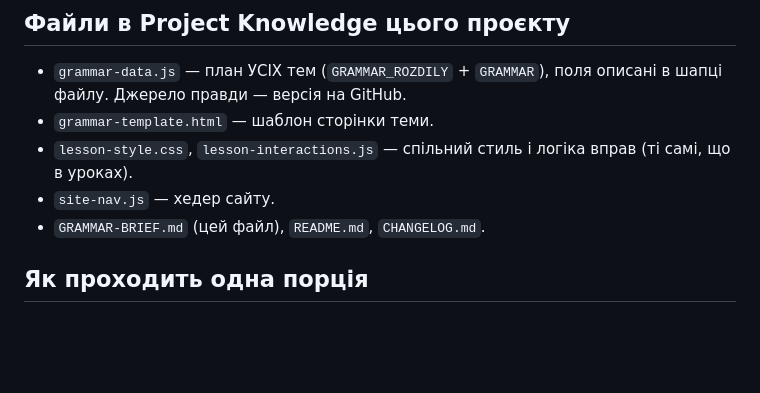
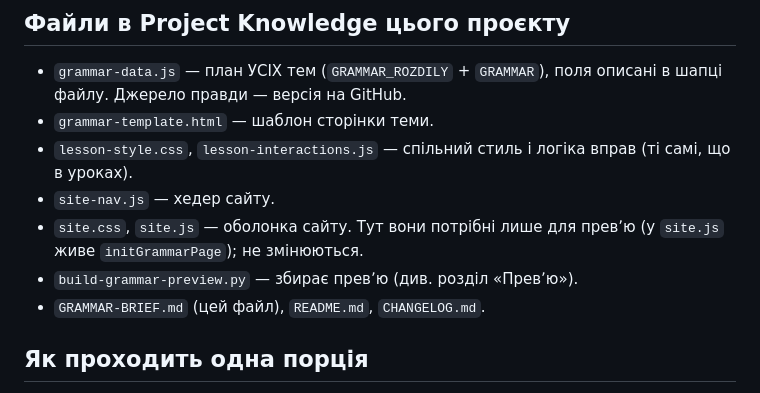
Before and after one commit to smanoffmothman/deutch-lessons, a Markdown page: GRAMMAR-BRIEF.md, the part around one of its changes. GitHub-like rendering; blank space fills up the shorter version.

```diff
--- a/GRAMMAR-BRIEF.md
+++ b/GRAMMAR-BRIEF.md
@@ -22,6 +22,9 @@
 - `lesson-style.css`, `lesson-interactions.js` — спільний стиль і логіка
   вправ (ті самі, що в уроках).
 - `site-nav.js` — хедер сайту.
+- `site.css`, `site.js` — оболонка сайту. Тут вони потрібні лише для
+  превʼю (у `site.js` живе `initGrammarPage`); не змінюються.
+- `build-grammar-preview.py` — збирає превʼю (див. розділ «Превʼю»).
 - `GRAMMAR-BRIEF.md` (цей файл), `README.md`, `CHANGELOG.md`.
 
 ## Як проходить одна порція
```
Also changed, not shown: other parts of GRAMMAR-BRIEF.md (+38 -2 lines), CHANGELOG.md (+12 -2 lines).
